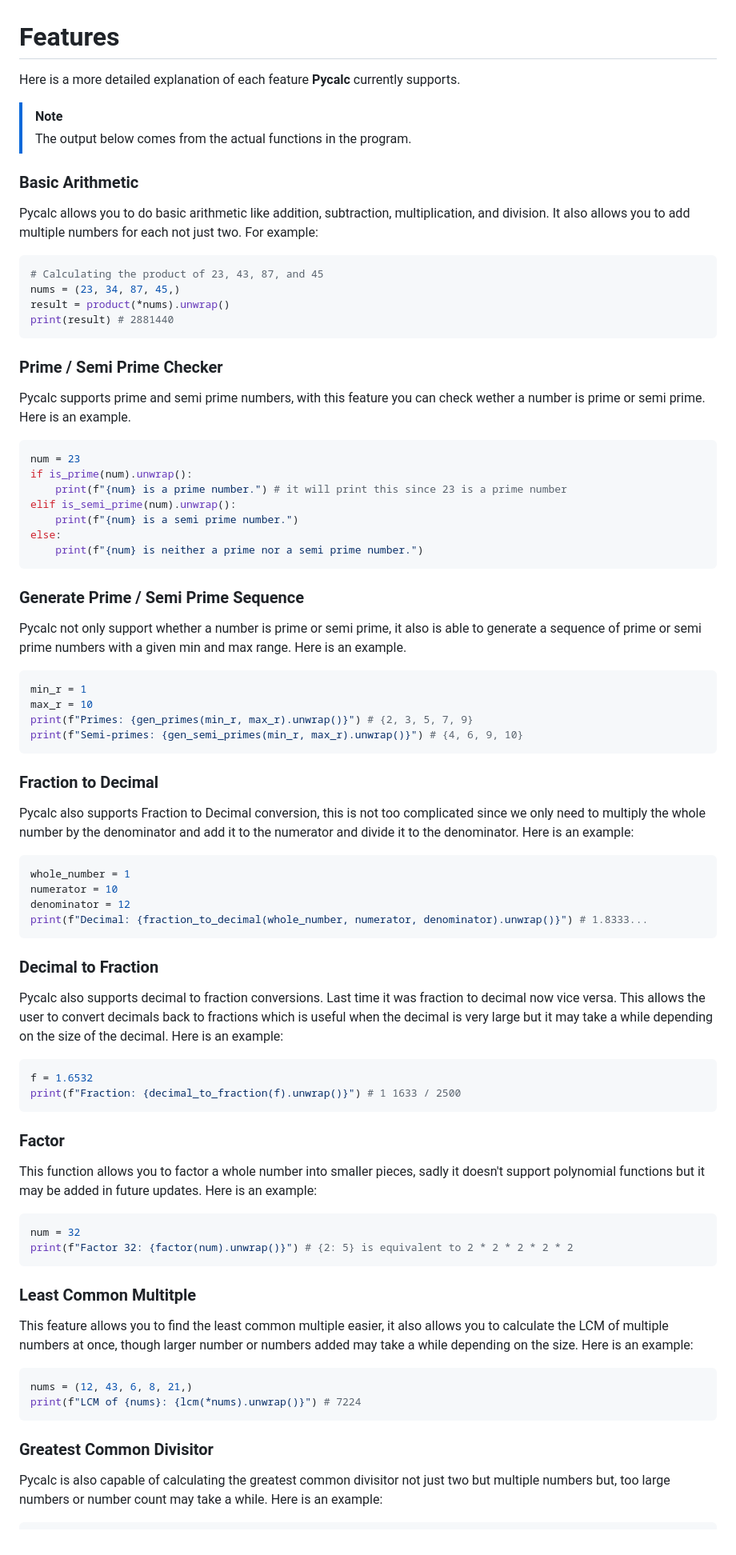
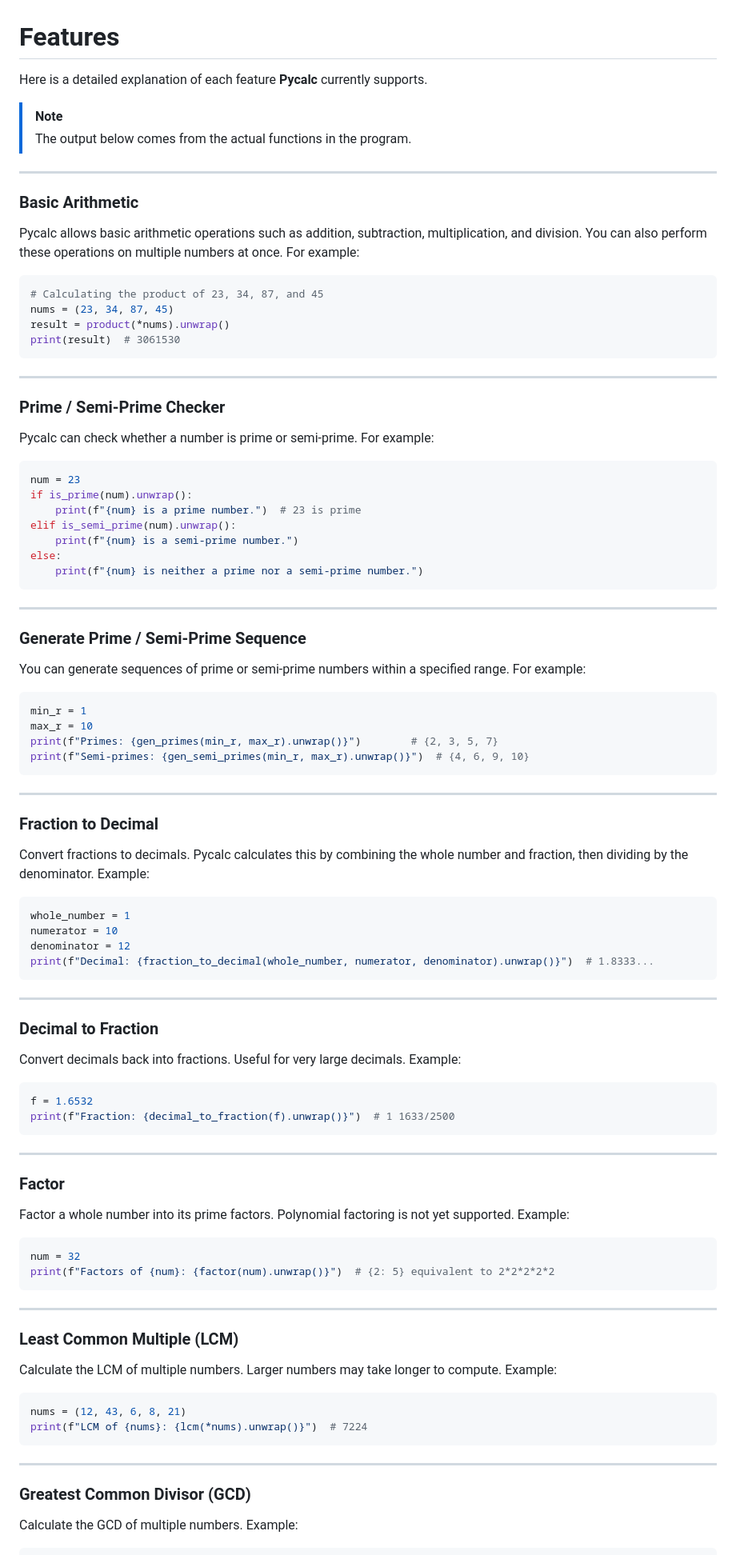
Before and after one commit to an0nym9/pycalc, a Markdown page: docs/FEATURES.md, the part around one of its changes. Shown at 80% size. GitHub-like rendering.

Commit message:
docs(docs/feature): improve Pycalc features documentation, fix typos and clarify examples

````diff
--- a/docs/FEATURES.md
+++ b/docs/FEATURES.md
@@ -1,85 +1,102 @@
 # Features
 
-Here is a more detailed explanation of each feature **Pycalc** currently supports.
+Here is a detailed explanation of each feature **Pycalc** currently supports.
 
 > [!NOTE]
 > The output below comes from the actual functions in the program.
 
+---
+
 ### Basic Arithmetic
 
-Pycalc allows you to do basic arithmetic like addition, subtraction, multiplication, and division. It also allows you to add multiple numbers for each not just two. For example:
+Pycalc allows basic arithmetic operations such as addition, subtraction, multiplication, and division. You can also perform these operations on multiple numbers at once. For example:
 
 ```python
-# Calculating the product of 23, 43, 87, and 45
-nums = (23, 34, 87, 45,)
+# Calculating the product of 23, 34, 87, and 45
+nums = (23, 34, 87, 45)
 result = product(*nums).unwrap()
-print(result) # 2881440
+print(result)  # 3061530
 ```
 
-### Prime / Semi Prime Checker
+---
 
-Pycalc supports prime and semi prime numbers, with this feature you can check wether a number is prime or semi prime. Here is an example.
+### Prime / Semi-Prime Checker
+
+Pycalc can check whether a number is prime or semi-prime. For example:
 
 ```python
 num = 23
 if is_prime(num).unwrap():
-    print(f"{num} is a prime number.") # it will print this since 23 is a prime number
+    print(f"{num} is a prime number.")  # 23 is prime
 elif is_semi_prime(num).unwrap():
-    print(f"{num} is a semi prime number.")
+    print(f"{num} is a semi-prime number.")
 else:
-    print(f"{num} is neither a prime nor a semi prime number.")
+    print(f"{num} is neither a prime nor a semi-prime number.")
 ```
 
-### Generate Prime / Semi Prime Sequence
+---
 
-Pycalc not only support whether a number is prime or semi prime, it also is able to generate a sequence of prime or semi prime numbers with a given min and max range. Here is an example.
+### Generate Prime / Semi-Prime Sequence
+
+You can generate sequences of prime or semi-prime numbers within a specified range. For example:
 
 ```python
 min_r = 1
 max_r = 10
-print(f"Primes: {gen_primes(min_r, max_r).unwrap()}") # {2, 3, 5, 7, 9}
-print(f"Semi-primes: {gen_semi_primes(min_r, max_r).unwrap()}") # {4, 6, 9, 10}
+print(f"Primes: {gen_primes(min_r, max_r).unwrap()}")        # {2, 3, 5, 7}
+print(f"Semi-primes: {gen_semi_primes(min_r, max_r).unwrap()}")  # {4, 6, 9, 10}
 ```
+
+---
+
 ### Fraction to Decimal
 
-Pycalc also supports Fraction to Decimal conversion, this is not too complicated since we only need to multiply the whole number by the denominator and add it to the numerator and divide it to the denominator. Here is an example:
+Convert fractions to decimals. Pycalc calculates this by combining the whole number and fraction, then dividing by the denominator. Example:
 
 ```python
 whole_number = 1
 numerator = 10
 denominator = 12
-print(f"Decimal: {fraction_to_decimal(whole_number, numerator, denominator).unwrap()}") # 1.8333...
+print(f"Decimal: {fraction_to_decimal(whole_number, numerator, denominator).unwrap()}")  # 1.8333...
 ```
+
+---
 
 ### Decimal to Fraction
 
-Pycalc also supports decimal to fraction conversions. Last time it was fraction to decimal now vice versa. This allows the user to convert decimals back to fractions which is useful when the decimal is very large but it may take a while depending on the size of the decimal. Here is an example:
+Convert decimals back into fractions. Useful for very large decimals. Example:
 
 ```python
 f = 1.6532
-print(f"Fraction: {decimal_to_fraction(f).unwrap()}") # 1 1633 / 2500
+print(f"Fraction: {decimal_to_fraction(f).unwrap()}")  # 1 1633/2500
 ```
+
+---
 
 ### Factor
 
-This function allows you to factor a whole number into smaller pieces, sadly it doesn't support polynomial functions but it may be added in future updates. Here is an example:
+Factor a whole number into its prime factors. Polynomial factoring is not yet supported. Example:
 
 ```python
 num = 32
-print(f"Factor 32: {factor(num).unwrap()}") # {2: 5} is equivalent to 2 * 2 * 2 * 2 * 2
+print(f"Factors of {num}: {factor(num).unwrap()}")  # {2: 5} equivalent to 2*2*2*2*2
 ```
 
-### Least Common Multitple
+---
 
-This feature allows you to find the least common multiple easier, it also allows you to calculate the LCM of multiple numbers at once, though larger number or numbers added may take a while depending on the size. Here is an example:
+### Least Common Multiple (LCM)
+
+Calculate the LCM of multiple numbers. Larger numbers may take longer to compute. Example:
 
 ```python
-nums = (12, 43, 6, 8, 21,)
-print(f"LCM of {nums}: {lcm(*nums).unwrap()}") # 7224
+nums = (12, 43, 6, 8, 21)
+print(f"LCM of {nums}: {lcm(*nums).unwrap()}")  # 7224
 ```
 
-### Greatest Common Divisitor
+---
 
-Pycalc is also capable of calculating the greatest common divisitor not just two but multiple numbers but, too large numbers or number count may take a while. Here is an example:
+### Greatest Common Divisor (GCD)
+
+Calculate the GCD of multiple numbers. Example:
 
 ```python
````
Also changed, not shown: other parts of docs/FEATURES.md (+26 -14 lines).
